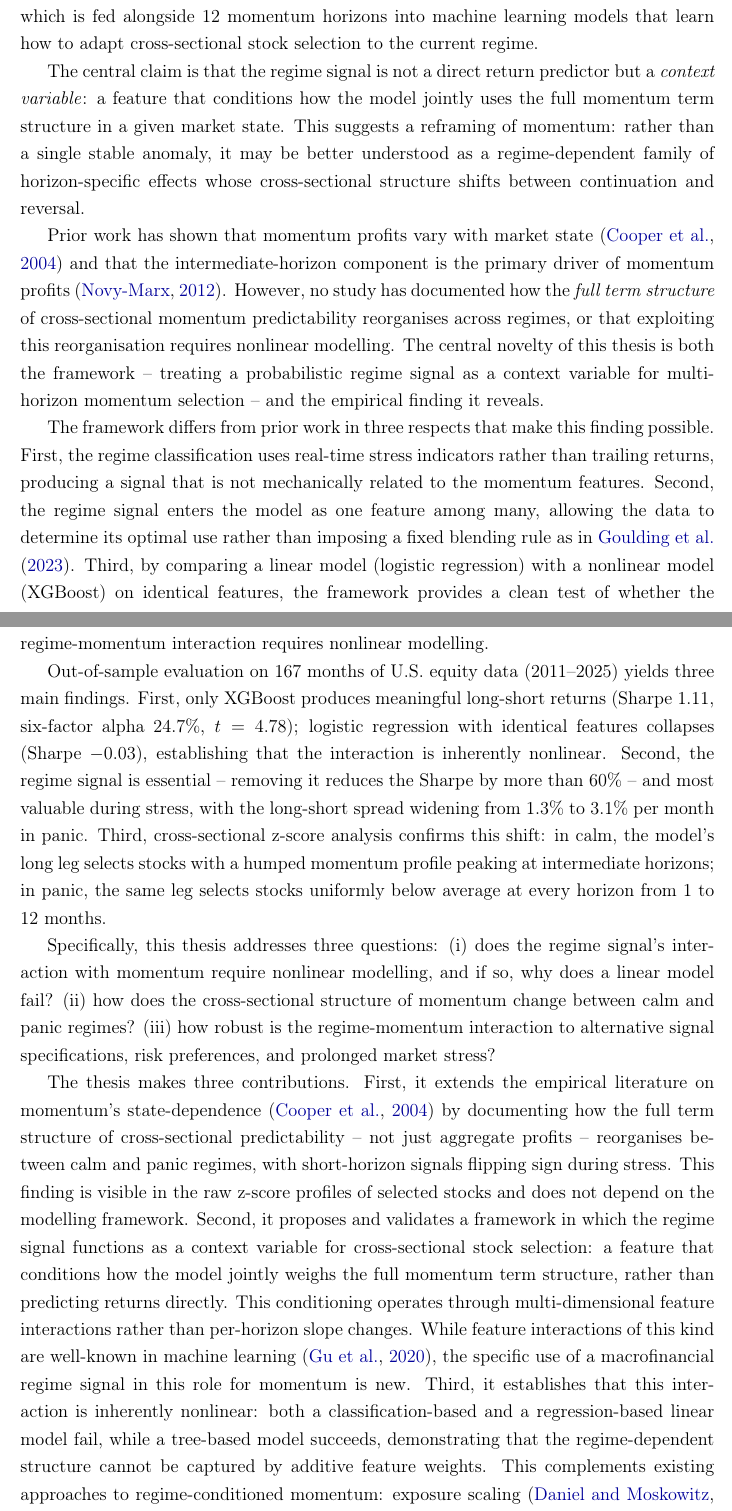
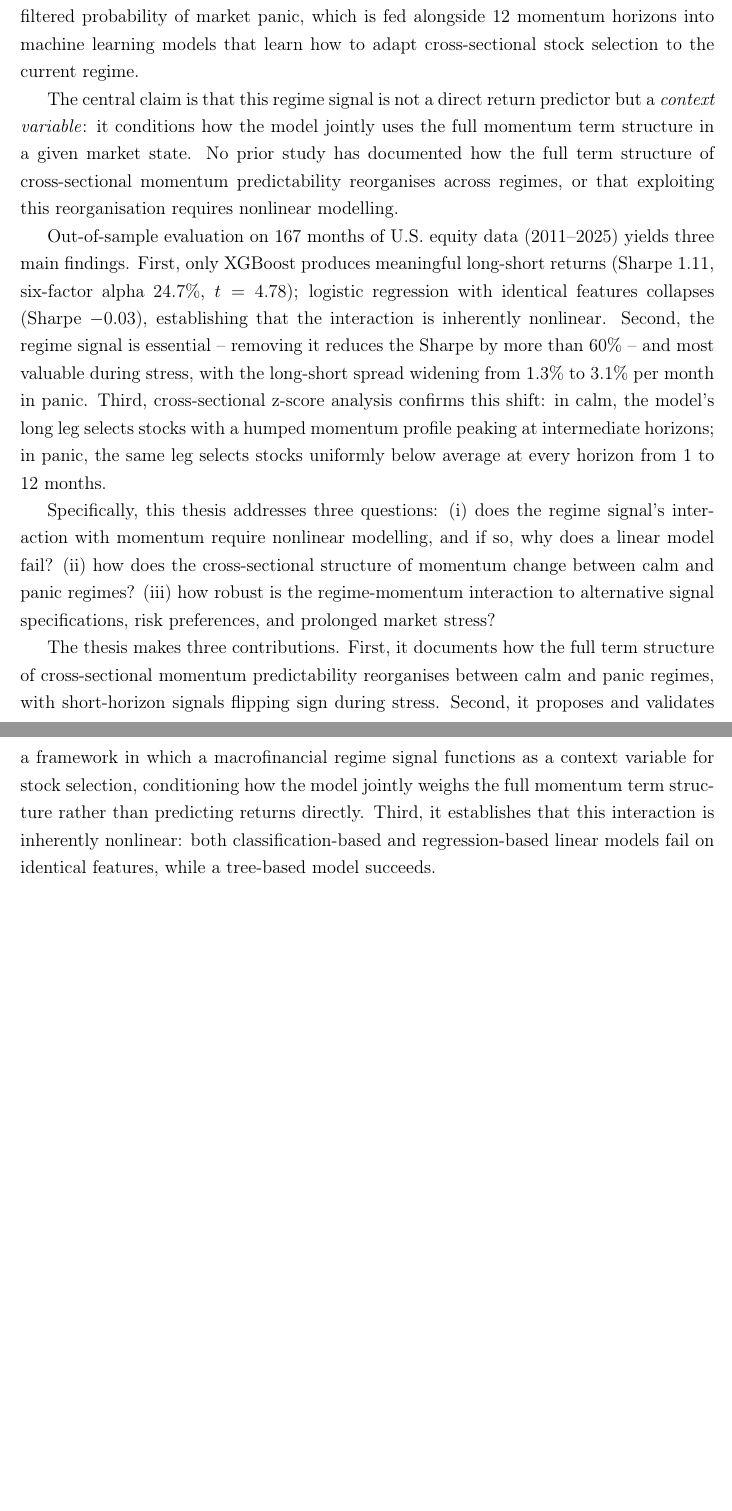
Before and after one commit to giladgang/momentum_regime, a LaTeX paper (main.tex, which reads latex/introduction.tex): two parts of pages 8 and 9 of 75 before the commit and two parts of pages 8 and 9 of 74 after it, joined at a grey line, cut so that both start at the same text, the shorter picture padded with empty space. Compiled offline with pdfLaTeX.

Commit message:
Trim introduction: remove literature review content, keep thesis-focused
Removed detailed citations of prior approaches (Cooper, Novy-Marx, Gu,
Barroso & Santa-Clara, GHM) that belong in Section 2. Introduction now
flows: problem, proposal, gap, results, questions, contributions.

Co-Authored-By: Claude Opus 4.6 (1M context) <noreply@anthropic.com>

```diff
--- a/latex/introduction.tex
+++ b/latex/introduction.tex
@@ -6,18 +6,14 @@
 
 Cross-sectional momentum, the tendency for recent stock market winners to continue outperforming and losers to continue underperforming, is one of the most robust anomalies in empirical finance \citep{JegadeeshTitman1993}. Yet it is also one of the most fragile: momentum portfolios suffered losses exceeding 50\% during the 2009 market rebound \citep{DanielMoskowitz2016}. This tension between long-run profitability and vulnerability to regime shifts motivates the central question of this thesis: how does a real-time regime signal interact with the cross-sectional momentum anomaly, and what does this interaction reveal about momentum's underlying structure?
 
-Two prominent responses address momentum's fragility. \citet{BarrosoSantaClara2015} scale exposure inversely with recent volatility; \citet{GHM2023} blend momentum horizons according to a market-state classification derived from trailing returns. Both improve upon unconditional momentum, but both rely on backward-looking indicators to infer the current regime. This thesis proposes an alternative: a Bayesian Hidden Markov Model estimated on real-time stress indicators (drawdown, dispersion, relative market participation, and credit spread) produces a filtered probability of market panic, which is fed alongside 12 momentum horizons into machine learning models that learn how to adapt cross-sectional stock selection to the current regime.
+Existing responses to momentum's fragility adjust either exposure or horizon weights based on backward-looking indicators (Section~\ref{sec:literature}). This thesis proposes an alternative: a Bayesian Hidden Markov Model estimated on real-time stress indicators produces a filtered probability of market panic, which is fed alongside 12 momentum horizons into machine learning models that learn how to adapt cross-sectional stock selection to the current regime.
 
-The central claim is that the regime signal is not a direct return predictor but a \emph{context variable}: a feature that conditions how the model jointly uses the full momentum term structure in a given market state. This suggests a reframing of momentum: rather than a single stable anomaly, it may be better understood as a regime-dependent family of horizon-specific effects whose cross-sectional structure shifts between continuation and reversal.
-
-Prior work has shown that momentum profits vary with market state \citep{Cooper2004} and that the intermediate-horizon component is the primary driver of momentum profits \citep{NovyMarx2012}. However, no study has documented how the \emph{full term structure} of cross-sectional momentum predictability reorganises across regimes, or that exploiting this reorganisation requires nonlinear modelling. The central novelty of this thesis is both the framework -- treating a probabilistic regime signal as a context variable for multi-horizon momentum selection -- and the empirical finding it reveals.
-
-The framework differs from prior work in three respects that make this finding possible. First, the regime classification uses real-time stress indicators rather than trailing returns, producing a signal that is not mechanically related to the momentum features. Second, the regime signal enters the model as one feature among many, allowing the data to determine its optimal use rather than imposing a fixed blending rule as in \citet{GHM2023}. Third, by comparing a linear model (logistic regression) with a nonlinear model (XGBoost) on identical features, the framework provides a clean test of whether the regime-momentum interaction requires nonlinear modelling.
+The central claim is that this regime signal is not a direct return predictor but a \emph{context variable}: it conditions how the model jointly uses the full momentum term structure in a given market state. No prior study has documented how the full term structure of cross-sectional momentum predictability reorganises across regimes, or that exploiting this reorganisation requires nonlinear modelling.
 
 Out-of-sample evaluation on 167 months of U.S. equity data (2011--2025) yields three main findings. First, only XGBoost produces meaningful long-short returns (Sharpe 1.11, six-factor alpha 24.7\%, $t = 4.78$); logistic regression with identical features collapses (Sharpe $-$0.03), establishing that the interaction is inherently nonlinear. Second, the regime signal is essential -- removing it reduces the Sharpe by more than 60\% -- and most valuable during stress, with the long-short spread widening from 1.3\% to 3.1\% per month in panic. Third, cross-sectional z-score analysis confirms this shift: in calm, the model's long leg selects stocks with a humped momentum profile peaking at intermediate horizons; in panic, the same leg selects stocks uniformly below average at every horizon from 1 to 12 months.
 
 Specifically, this thesis addresses three questions: (i)~does the regime signal's interaction with momentum require nonlinear modelling, and if so, why does a linear model fail? (ii)~how does the cross-sectional structure of momentum change between calm and panic regimes? (iii)~how robust is the regime-momentum interaction to alternative signal specifications, risk preferences, and prolonged market stress?
 
-The thesis makes three contributions. First, it extends the empirical literature on momentum's state-dependence \citep{Cooper2004} by documenting how the full term structure of cross-sectional predictability -- not just aggregate profits -- reorganises between calm and panic regimes, with short-horizon signals flipping sign during stress. This finding is visible in the raw z-score profiles of selected stocks and does not depend on the modelling framework. Second, it proposes and validates a framework in which the regime signal functions as a context variable for cross-sectional stock selection: a feature that conditions how the model jointly weighs the full momentum term structure, rather than predicting returns directly. This conditioning operates through multi-dimensional feature interactions rather than per-horizon slope changes. While feature interactions of this kind are well-known in machine learning \citep{Gu2020}, the specific use of a macrofinancial regime signal in this role for momentum is new. Third, it establishes that this interaction is inherently nonlinear: both a classification-based and a regression-based linear model fail, while a tree-based model succeeds, demonstrating that the regime-dependent structure cannot be captured by additive feature weights. This complements existing approaches to regime-conditioned momentum: exposure scaling \citep{DanielMoskowitz2016, BarrosoSantaClara2015} adjusts position size but not stock selection, while deterministic signal blending \citep{GHM2023} adjusts horizon weights but cannot flip the selection direction.
+The thesis makes three contributions. First, it documents how the full term structure of cross-sectional momentum predictability reorganises between calm and panic regimes, with short-horizon signals flipping sign during stress. Second, it proposes and validates a framework in which a macrofinancial regime signal functions as a context variable for stock selection, conditioning how the model jointly weighs the full momentum term structure rather than predicting returns directly. Third, it establishes that this interaction is inherently nonlinear: both classification-based and regression-based linear models fail on identical features, while a tree-based model succeeds.
 
 The remainder of the thesis is organised as follows. Section~\ref{sec:literature} reviews the momentum anomaly, regime-switching models, market-state momentum, and machine learning in asset pricing. Section~\ref{sec:methodology} develops the two-stage framework: the Bayesian HMM for regime classification and the three cross-sectional stock selection methods. Section~\ref{sec:data} describes the data, HMM feature selection procedure, and cross-sectional features. Section~\ref{sec:results} presents the out-of-sample results, including regime-conditional performance, stress tests, SHAP analysis, ablation studies, and the risk-aversion analysis. Section~\ref{sec:conclusion} summarises the findings, discusses limitations, and suggests directions for future research.
```
Also changed, not shown: main.pdf.
